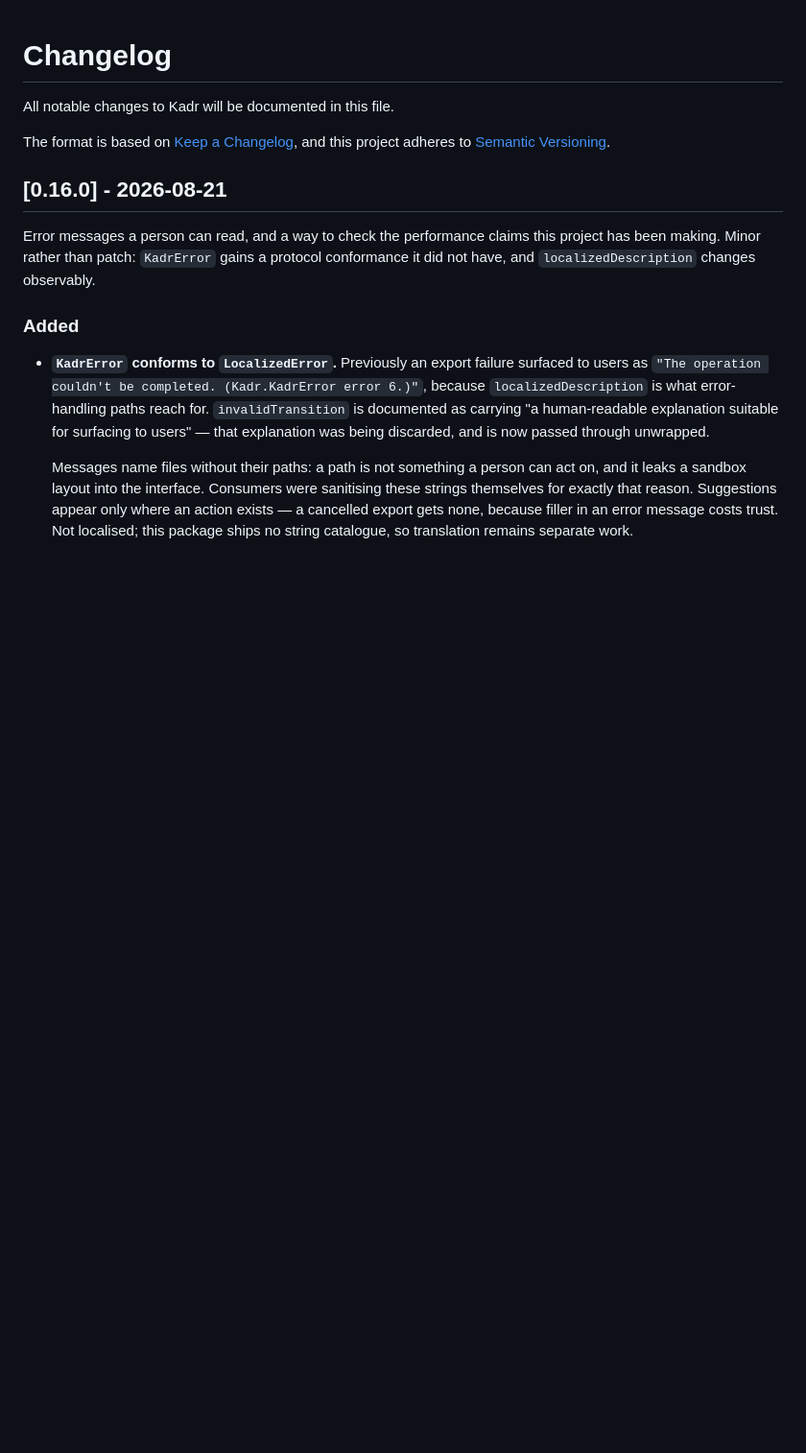
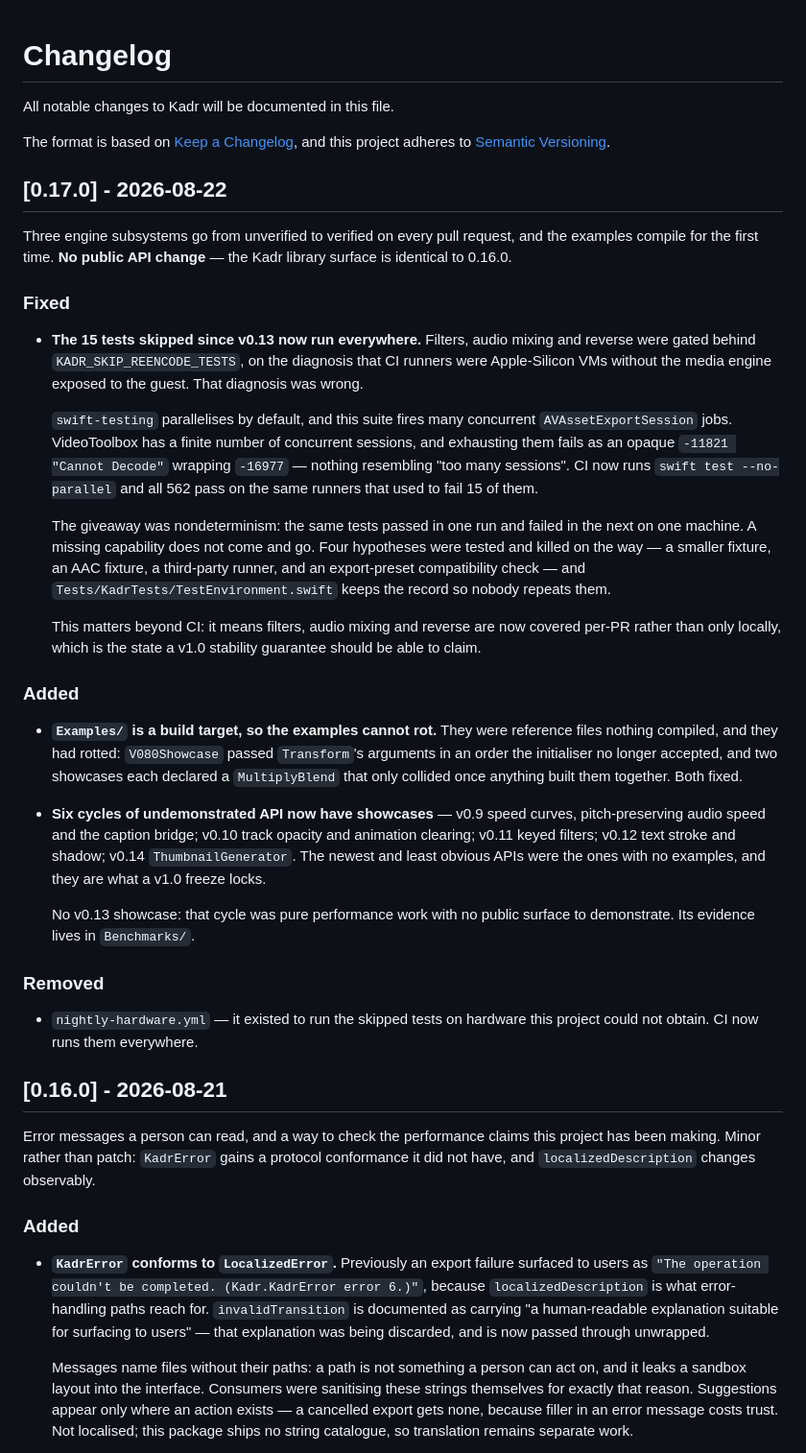
Before and after one commit to SteliyanH/kadr, a Markdown page: CHANGELOG.md, the part around the change. Shown at 96% size. Drawn GitHub-style; blank space fills up the shorter version.

Commit message:
release(v0.17.0): CHANGELOG

```diff
--- a/CHANGELOG.md
+++ b/CHANGELOG.md
@@ -3,6 +3,59 @@
 All notable changes to Kadr will be documented in this file.
 
 The format is based on [Keep a Changelog](https://keepachangelog.com/), and this project adheres to [Semantic Versioning](https://semver.org/).
+
+## [0.17.0] - 2026-08-22
+
+Three engine subsystems go from unverified to verified on every pull request,
+and the examples compile for the first time. **No public API change** — the
+Kadr library surface is identical to 0.16.0.
+
+### Fixed
+
+- **The 15 tests skipped since v0.13 now run everywhere.** Filters, audio mixing
+  and reverse were gated behind `KADR_SKIP_REENCODE_TESTS`, on the diagnosis
+  that CI runners were Apple-Silicon VMs without the media engine exposed to the
+  guest. That diagnosis was wrong.
+
+  `swift-testing` parallelises by default, and this suite fires many concurrent
+  `AVAssetExportSession` jobs. VideoToolbox has a finite number of concurrent
+  sessions, and exhausting them fails as an opaque `-11821 "Cannot Decode"`
+  wrapping `-16977` — nothing resembling "too many sessions". CI now runs
+  `swift test --no-parallel` and all 562 pass on the same runners that used to
+  fail 15 of them.
+
+  The giveaway was nondeterminism: the same tests passed in one run and failed
+  in the next on one machine. A missing capability does not come and go. Four
+  hypotheses were tested and killed on the way — a smaller fixture, an AAC
+  fixture, a third-party runner, and an export-preset compatibility check — and
+  `Tests/KadrTests/TestEnvironment.swift` keeps the record so nobody repeats
+  them.
+
+  This matters beyond CI: it means filters, audio mixing and reverse are now
+  covered per-PR rather than only locally, which is the state a v1.0 stability
+  guarantee should be able to claim.
+
+### Added
+
+- **`Examples/` is a build target, so the examples cannot rot.** They were
+  reference files nothing compiled, and they had rotted: `V080Showcase` passed
+  `Transform`'s arguments in an order the initialiser no longer accepted, and
+  two showcases each declared a `MultiplyBlend` that only collided once anything
+  built them together. Both fixed.
+
+- **Six cycles of undemonstrated API now have showcases** — v0.9 speed curves,
+  pitch-preserving audio speed and the caption bridge; v0.10 track opacity and
+  animation clearing; v0.11 keyed filters; v0.12 text stroke and shadow; v0.14
+  `ThumbnailGenerator`. The newest and least obvious APIs were the ones with no
+  examples, and they are what a v1.0 freeze locks.
+
+  No v0.13 showcase: that cycle was pure performance work with no public surface
+  to demonstrate. Its evidence lives in `Benchmarks/`.
+
+### Removed
+
+- `nightly-hardware.yml` — it existed to run the skipped tests on hardware this
+  project could not obtain. CI now runs them everywhere.
 
 ## [0.16.0] - 2026-08-21
 
```
